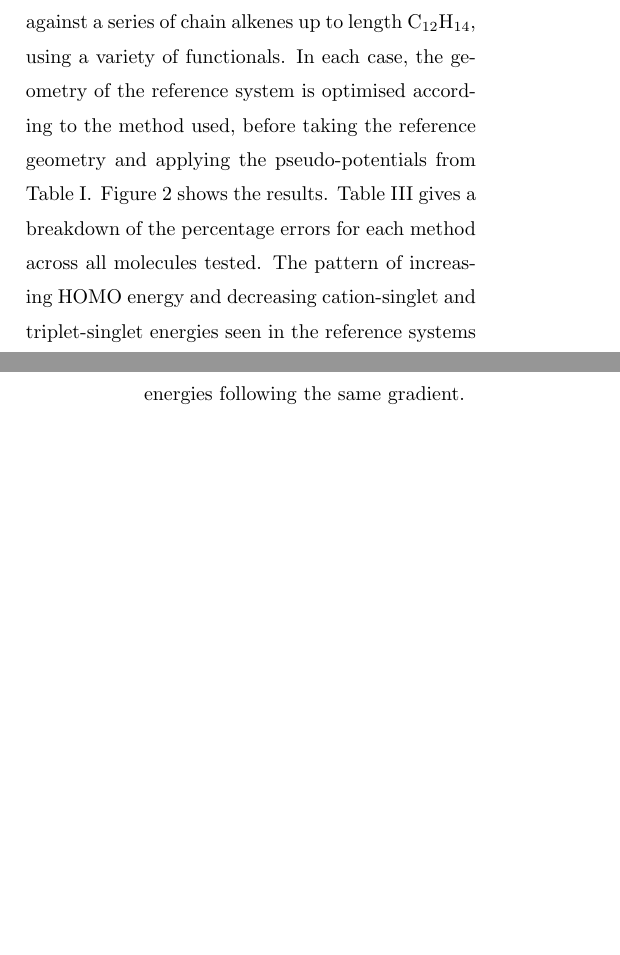
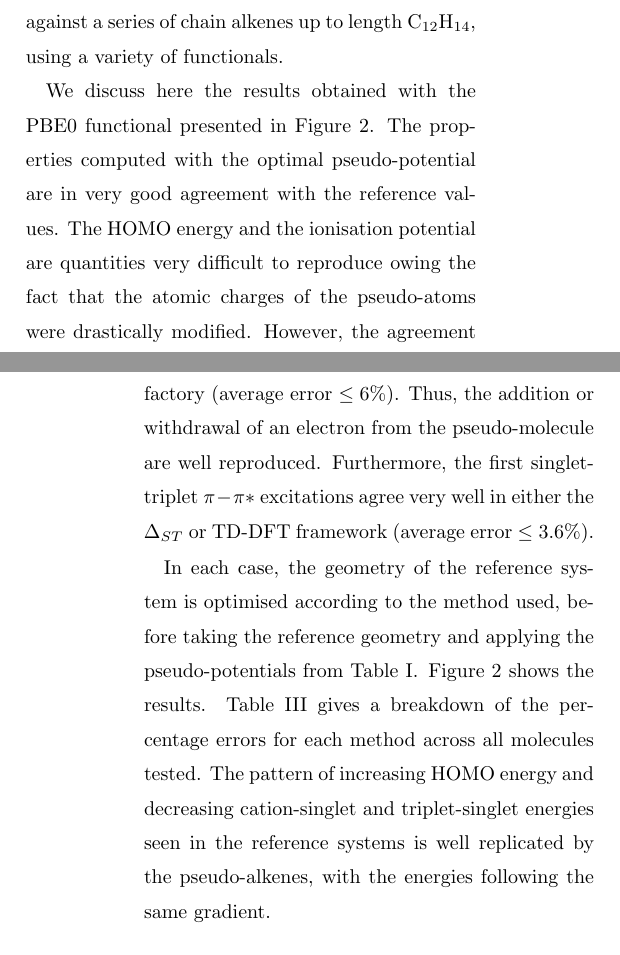
Before and after one commit to cvzj57/paper_06_17, a LaTeX paper (main.tex): two parts of the columns of pages 7 and 8 of 17, joined at a grey line, cut so that both start at the same text, the shorter picture padded with empty space. Compiled offline with pdfLaTeX.

Commit message:
addition of a commentary

```diff
--- a/main.tex
+++ b/main.tex
@@ -435,10 +435,26 @@ When running these calculations the occupation of orbitals is specified manually
 
 Taking the optimal parameters we test them against a series of chain alkenes up to
 length C\(_{12}\)H\(_{14}\), using a variety of functionals.
+
+We discuss here the results obtained with the PBE0 functional presented in Figure~\ref{fig:alkenes_hf_dft}.
+The properties computed with the optimal pseudo-potential are in very good
+agreement with the reference values.
+The HOMO energy and the ionisation potential are quantities very difficult to reproduce
+owing the fact that the atomic charges of the pseudo-atoms were drastically modified.
+However, the agreement between pseudo and reference calculations is satisfactory
+(average error $\le 6\%$).
+Thus, the addition or withdrawal of an electron from the pseudo-molecule are well reproduced.
+Furthermore, the first singlet-triplet $\pi-\pi*$ excitations agree very well in either
+the $\Delta_{ST}$ or TD-DFT framework (average error $\le 3.6\%$).
+
 In each case, the geometry of the reference system is optimised according to the method used,
 before taking the reference geometry and applying the pseudo-potentials from Table \ref{tab:params}.
 Figure \ref{fig:alkenes_hf_dft} shows the results.
-Table \ref{table:alkene_errors} gives a breakdown of the percentage errors for each method across all molecules tested. The pattern of increasing HOMO energy and decreasing cation-singlet and triplet-singlet energies seen in the reference systems is well replicated by the pseudo-alkenes, with the energies following the same gradient.
+Table \ref{table:alkene_errors} gives a breakdown of the percentage errors for each method
+across all molecules tested.
+The pattern of increasing HOMO energy and decreasing cation-singlet and triplet-singlet
+energies seen in the reference systems is well replicated by the pseudo-alkenes,
+with the energies following the same gradient.
 
 \begin{figure}
 \begin{center}
```
